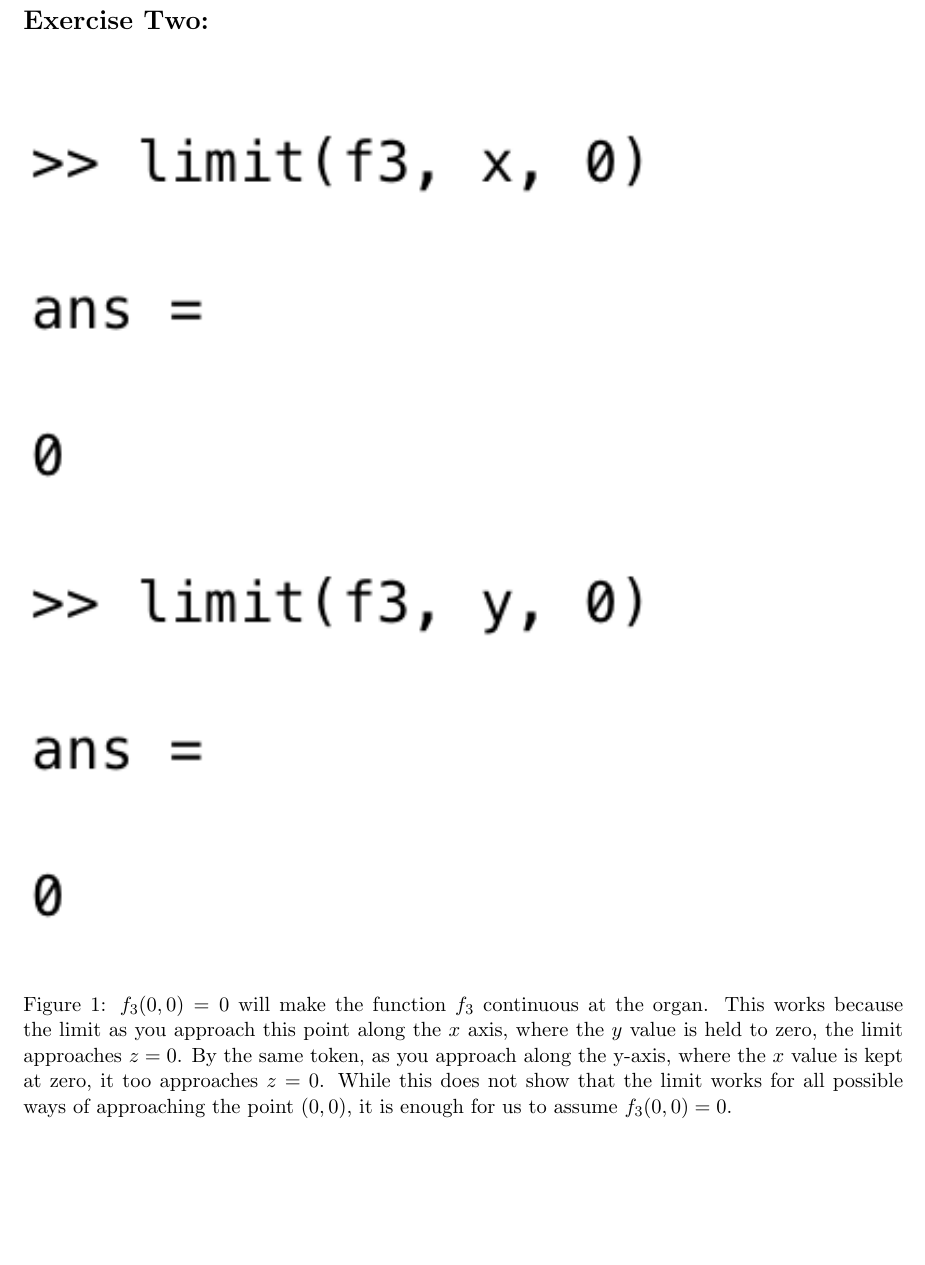
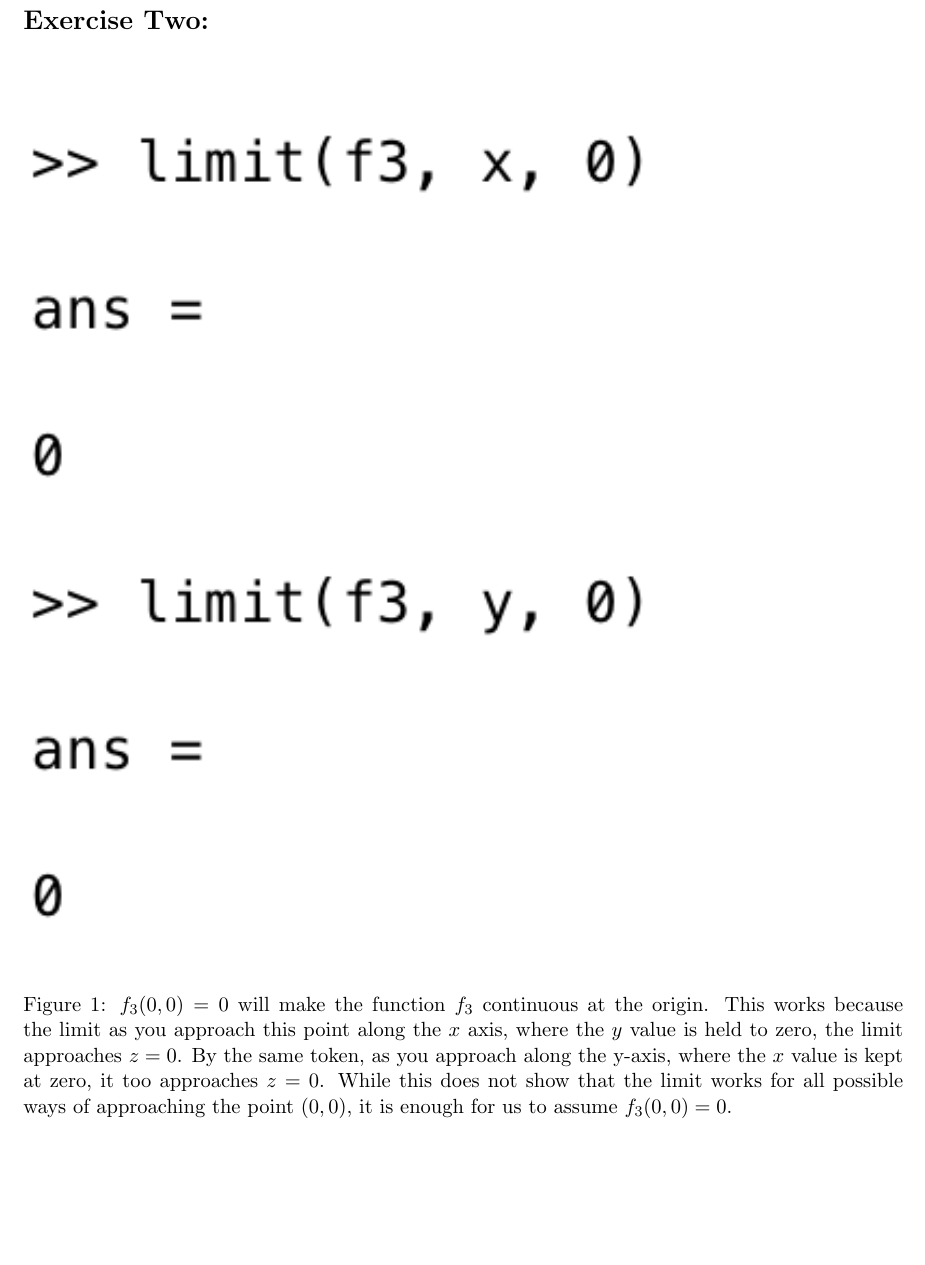
Before and after one commit to shabhshah/Math215, a LaTeX document (Lab2/Lab2.tex): part of page 4 of 6, cut so that both start at the same text. Compiled offline with pdfLaTeX.

Commit message:
fixed bretts mistake.

```diff
--- a/Lab2/Lab2.tex
+++ b/Lab2/Lab2.tex
@@ -68,7 +68,7 @@
 \begin{figure}[H]
 	\centering
 	\includegraphics[width=\textwidth]{PartTwo}
-	\caption{$f_3 (0,0)= 0$ will make the function $f_3$ continuous at the organ. This works because the limit as you approach this point along the $x$ axis, where the $y$ value is held to zero, the limit approaches $z = 0$.  By the same token, as you approach along the y-axis, where the $x$ value is kept at zero, it too approaches $z = 0$. While this does not show that the limit works for all possible ways of approaching the point $(0, 0)$, it is enough for us to assume $f_3 (0, 0) = 0$.}
+	\caption{$f_3 (0,0)= 0$ will make the function $f_3$ continuous at the origin. This works because the limit as you approach this point along the $x$ axis, where the $y$ value is held to zero, the limit approaches $z = 0$.  By the same token, as you approach along the y-axis, where the $x$ value is kept at zero, it too approaches $z = 0$. While this does not show that the limit works for all possible ways of approaching the point $(0, 0)$, it is enough for us to assume $f_3 (0, 0) = 0$.}
 \end{figure}
 
 \section*{Exercise Three:}
```
Also changed, not shown: Lab2/Lab2.pdf, 3 other files.
